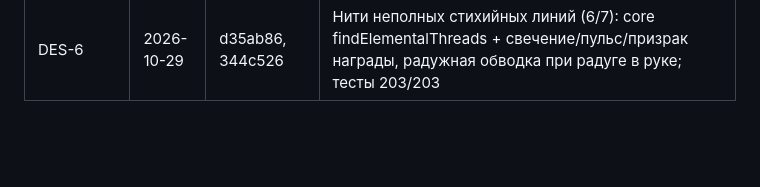
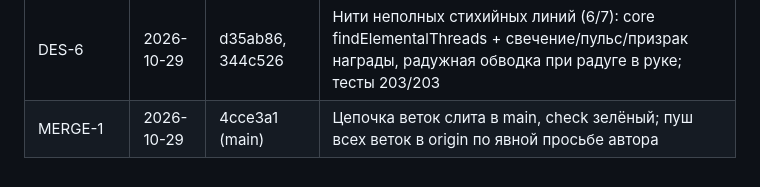
Before and after one commit to AshNaMassu/Block, a Markdown page: .agents/DONE.md, the part around the change. Rendered like a GitHub page; blank space fills up the shorter version.

Commit message:
docs(agents): MERGE-1 закрыт — пуш всех веток в origin выполнен

```diff
--- a/.agents/DONE.md
+++ b/.agents/DONE.md
@@ -17,3 +17,4 @@
 | T-010..T-019 | 2026-07 | см. PROGRESS | Core-логика: types, RNG, grid, hand, lines, specials, combo, cleansing, energy, fury, engine |
 | T-001..T-003 | 2026-07 | см. PROGRESS | Каркас: TS strict + Phaser 3 + Vite + Vitest, ESLint/Prettier, структура модулей, guard на core |
 | DES-6 | 2026-10-29 | d35ab86, 344c526 | Нити неполных стихийных линий (6/7): core findElementalThreads + свечение/пульс/призрак награды, радужная обводка при радуге в руке; тесты 203/203 |
+| MERGE-1 | 2026-10-29 | 4cce3a1 (main) | Цепочка веток слита в main, check зелёный; пуш всех веток в origin по явной просьбе автора |
```
Also changed, not shown: .agents/QUEUE.md (+2 -2 lines).
